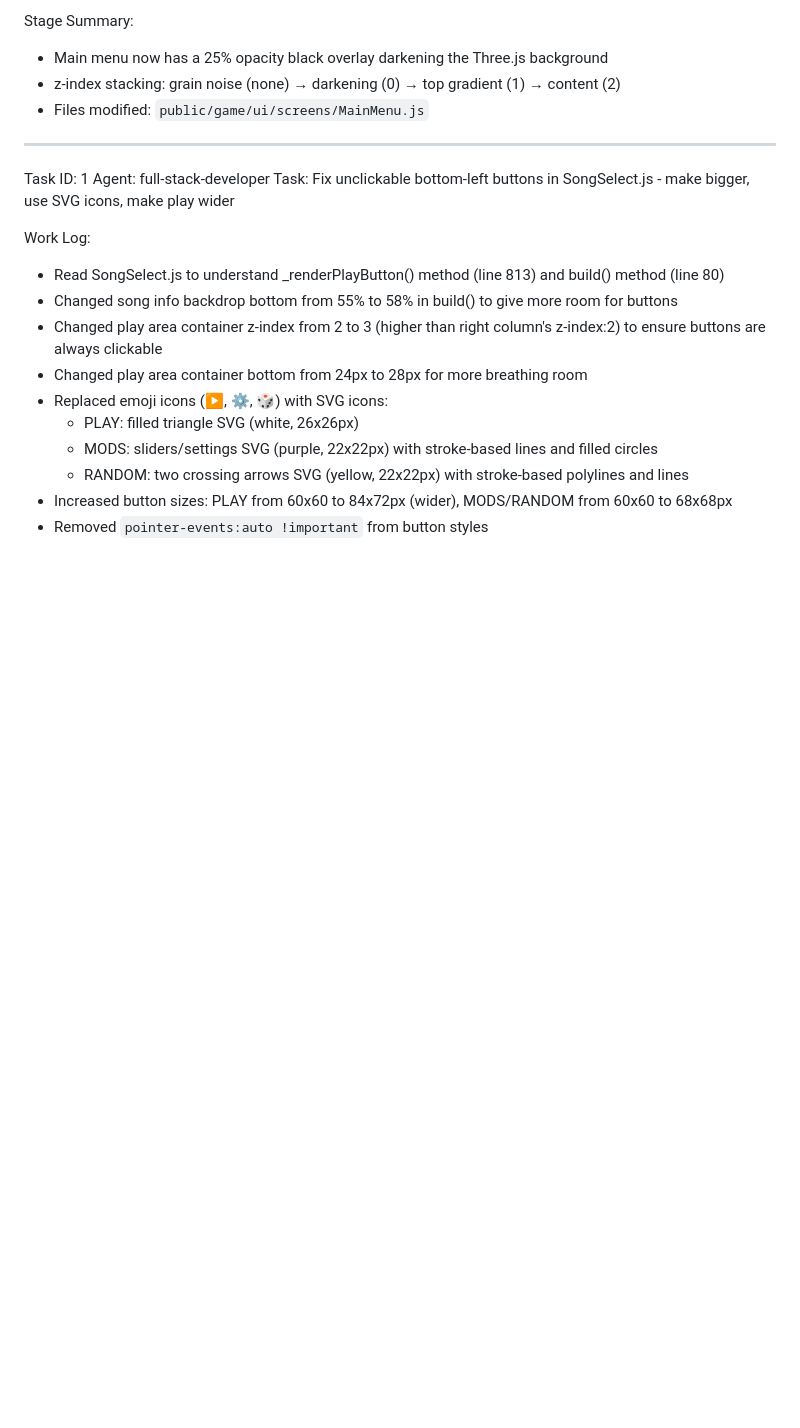
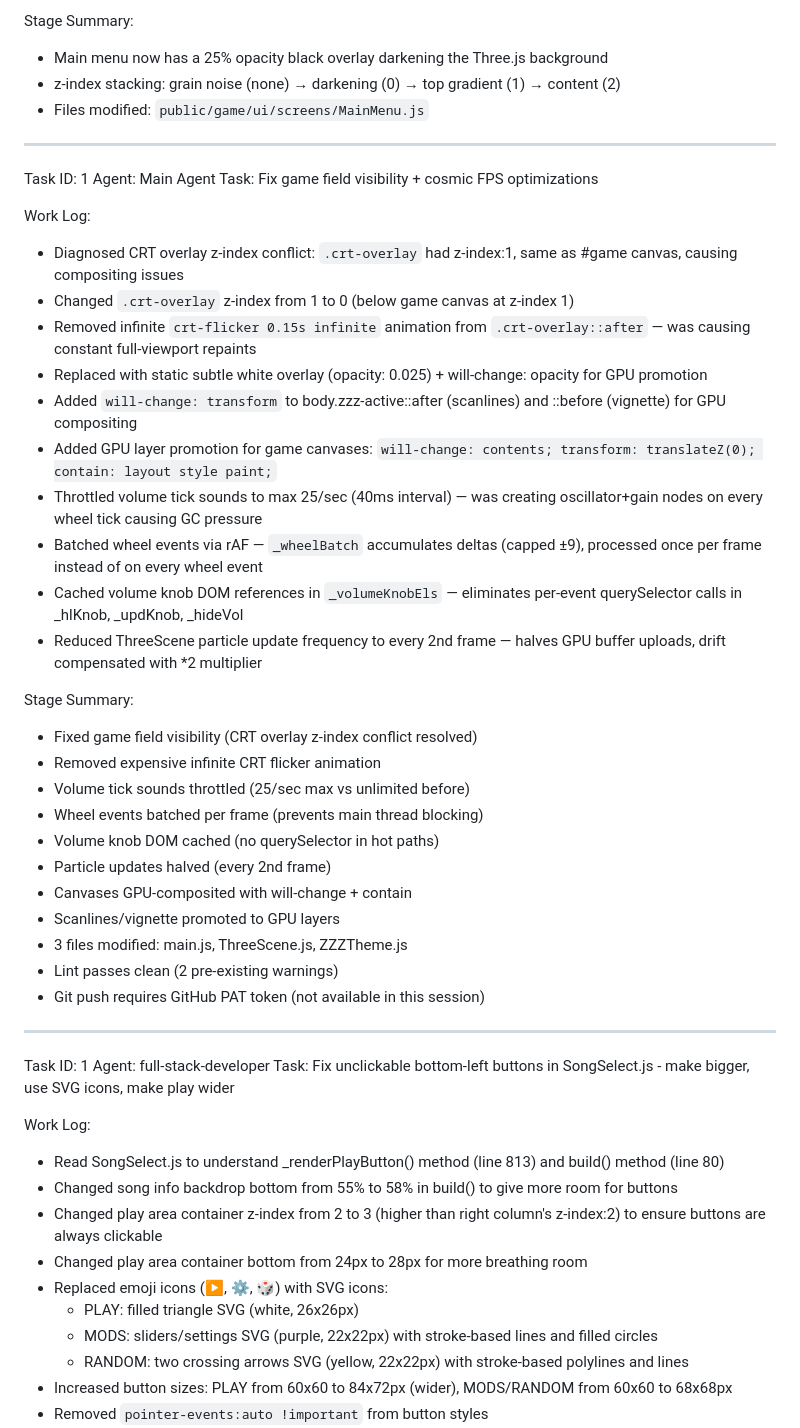
Before and after one commit to saikodev-ru/iskra-game, a Markdown page: worklog.md, the part around the change. Drawn GitHub-style; blank space fills up the shorter version.

Commit message:
79ada67f-876f-4ad8-88c0-fdf4ae12b9a5

```diff
--- a/worklog.md
+++ b/worklog.md
@@ -594,6 +594,36 @@ Stage Summary:
 - Main menu now has a 25% opacity black overlay darkening the Three.js background
 - z-index stacking: grain noise (none) → darkening (0) → top gradient (1) → content (2)
 - Files modified: `public/game/ui/screens/MainMenu.js`
+
+---
+Task ID: 1
+Agent: Main Agent
+Task: Fix game field visibility + cosmic FPS optimizations
+
+Work Log:
+- Diagnosed CRT overlay z-index conflict: `.crt-overlay` had z-index:1, same as #game canvas, causing compositing issues
+- Changed `.crt-overlay` z-index from 1 to 0 (below game canvas at z-index 1)
+- Removed infinite `crt-flicker 0.15s infinite` animation from `.crt-overlay::after` — was causing constant full-viewport repaints
+- Replaced with static subtle white overlay (opacity: 0.025) + will-change: opacity for GPU promotion
+- Added `will-change: transform` to body.zzz-active::after (scanlines) and ::before (vignette) for GPU compositing
+- Added GPU layer promotion for game canvases: `will-change: contents; transform: translateZ(0); contain: layout style paint;`
+- Throttled volume tick sounds to max 25/sec (40ms interval) — was creating oscillator+gain nodes on every wheel tick causing GC pressure
+- Batched wheel events via rAF — `_wheelBatch` accumulates deltas (capped ±9), processed once per frame instead of on every wheel event
+- Cached volume knob DOM references in `_volumeKnobEls` — eliminates per-event querySelector calls in _hlKnob, _updKnob, _hideVol
+- Reduced ThreeScene particle update frequency to every 2nd frame — halves GPU buffer uploads, drift compensated with *2 multiplier
+
+Stage Summary:
+- Fixed game field visibility (CRT overlay z-index conflict resolved)
+- Removed expensive infinite CRT flicker animation
+- Volume tick sounds throttled (25/sec max vs unlimited before)
+- Wheel events batched per frame (prevents main thread blocking)
+- Volume knob DOM cached (no querySelector in hot paths)
+- Particle updates halved (every 2nd frame)
+- Canvases GPU-composited with will-change + contain
+- Scanlines/vignette promoted to GPU layers
+- 3 files modified: main.js, ThreeScene.js, ZZZTheme.js
+- Lint passes clean (2 pre-existing warnings)
+- Git push requires GitHub PAT token (not available in this session)
 
 ---
 Task ID: 1
```
